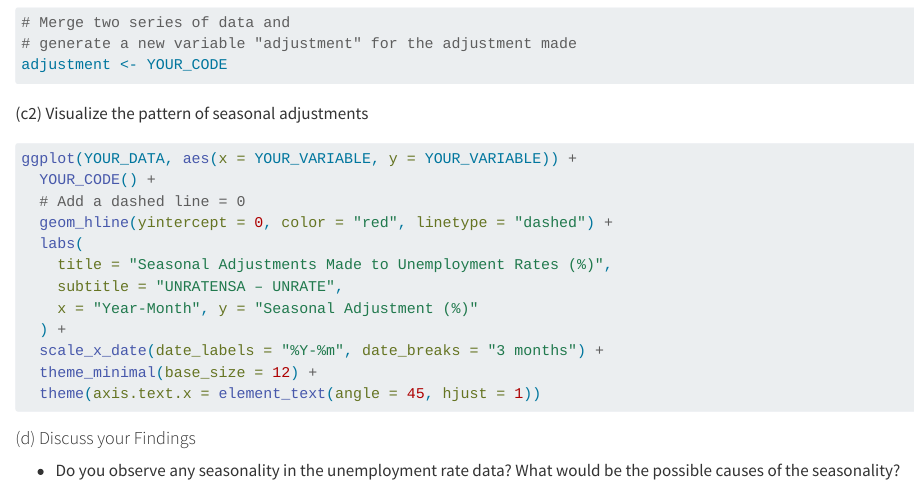
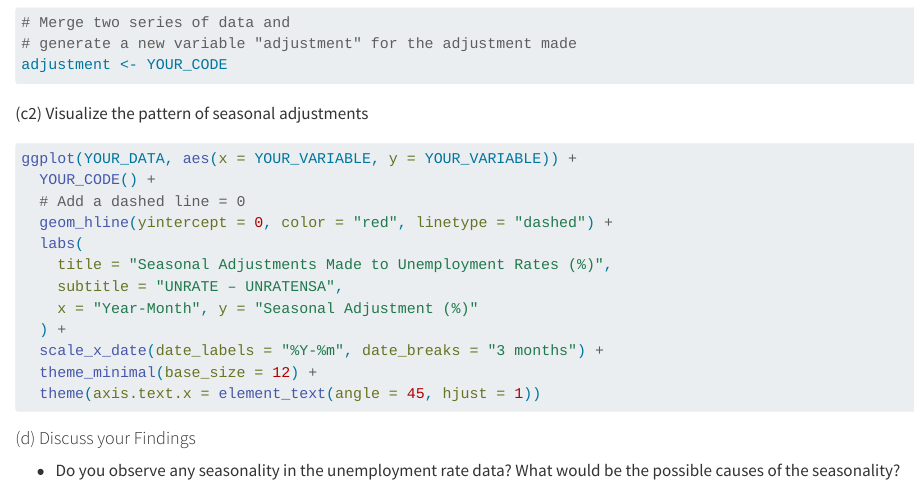
Before and after one commit to unimelb-cmce-10002/fba-book, a Quarto document (tutorials/data_collection.qmd): the page in a window 1100 px wide, from 10310 px down. Rendered offline with R 4.5, knitr and Pandoc in place of Quarto, with nearby package versions.

Commit message:
Update subtitle in 4c2

```diff
--- a/tutorials/data_collection.qmd
+++ b/tutorials/data_collection.qmd
@@ -397,7 +397,7 @@ ggplot(YOUR_DATA, aes(x = YOUR_VARIABLE, y = YOUR_VARIABLE)) +
   geom_hline(yintercept = 0, color = "red", linetype = "dashed") +
   labs(
     title = "Seasonal Adjustments Made to Unemployment Rates (%)",
-    subtitle = "UNRATENSA – UNRATE",
+    subtitle = "UNRATE – UNRATENSA",
     x = "Year-Month", y = "Seasonal Adjustment (%)"
   ) +
   scale_x_date(date_labels = "%Y-%m", date_breaks = "3 months") +
```
